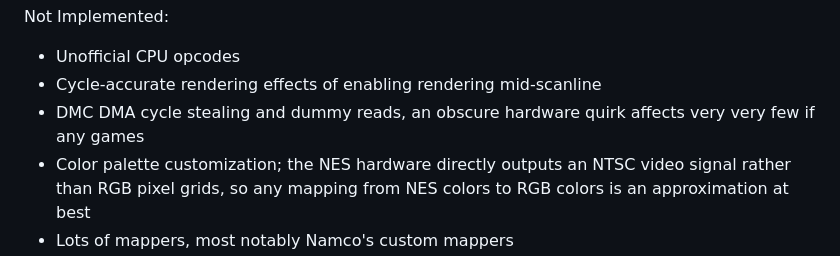
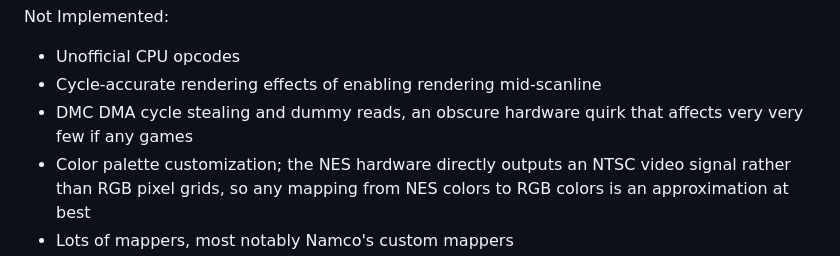
Before and after one commit to jsgroth/jgnes, a Markdown page: README.md, the part around the change. Drawn GitHub-style.

```diff
--- a/README.md
+++ b/README.md
@@ -34,7 +34,7 @@ Implemented:
 Not Implemented:
 * Unofficial CPU opcodes
 * Cycle-accurate rendering effects of enabling rendering mid-scanline
-* DMC DMA cycle stealing and dummy reads, an obscure hardware quirk affects very very few if any games
+* DMC DMA cycle stealing and dummy reads, an obscure hardware quirk that affects very very few if any games
 * Color palette customization; the NES hardware directly outputs an NTSC video signal rather than RGB pixel grids, so any mapping from NES colors to RGB colors is an approximation at best
 * Lots of mappers, most notably Namco's custom mappers
 * Fast forward or rewind
```
